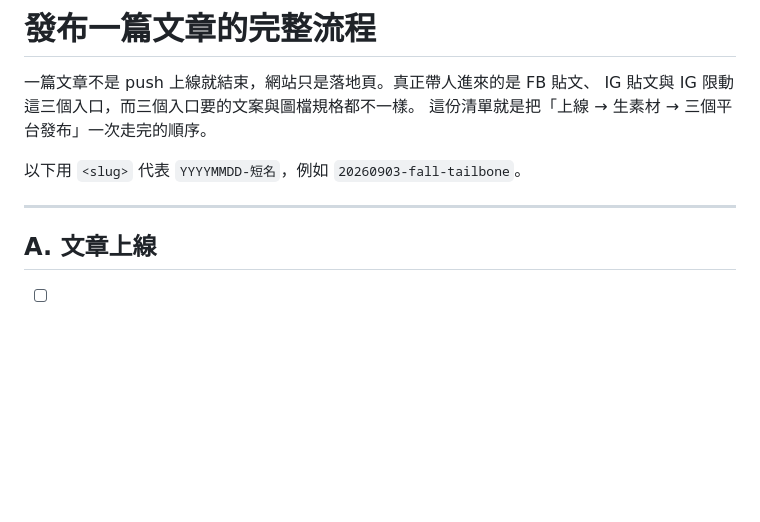
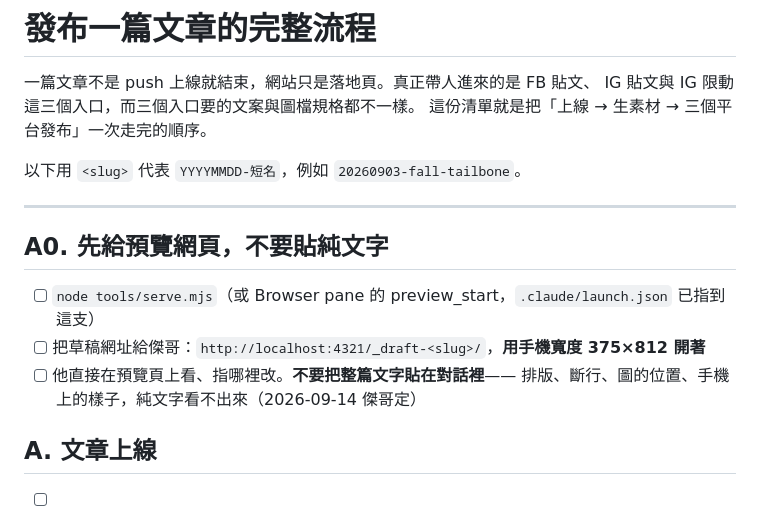
Before and after one commit to linjay29/rensin-blog, a Markdown page: docs/publish-checklist.md, the part around the change. Drawn GitHub-style; blank space fills up the shorter version.

Commit message:
發文流程補上 A0：先給預覽網頁，不要貼純文字
Co-Authored-By: Claude Opus 5 <noreply@anthropic.com>

```diff
--- a/docs/publish-checklist.md
+++ b/docs/publish-checklist.md
@@ -7,6 +7,13 @@ IG 貼文與 IG 限動這三個入口，而三個入口要的文案與圖檔規
 以下用 `<slug>` 代表 `YYYYMMDD-短名`，例如 `20260903-fall-tailbone`。
 
 ---
+
+## A0. 先給預覽網頁，不要貼純文字
+
+- [ ] `node tools/serve.mjs`（或 Browser pane 的 preview_start，`.claude/launch.json` 已指到這支）
+- [ ] 把草稿網址給傑哥：`http://localhost:4321/_draft-<slug>/`，**用手機寬度 375×812 開著**
+- [ ] 他直接在預覽頁上看、指哪裡改。**不要把整篇文字貼在對話裡**——
+      排版、斷行、圖的位置、手機上的樣子，純文字看不出來（2026-09-14 傑哥定）
 
 ## A. 文章上線
 
```
